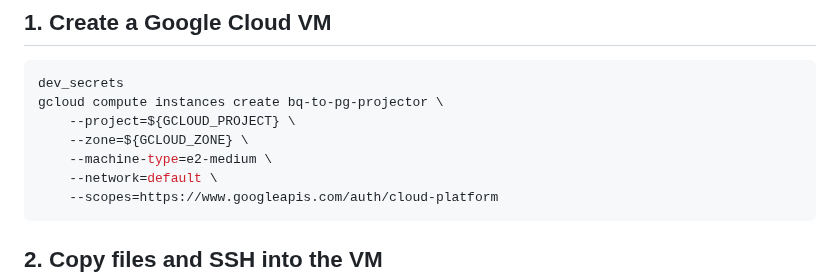
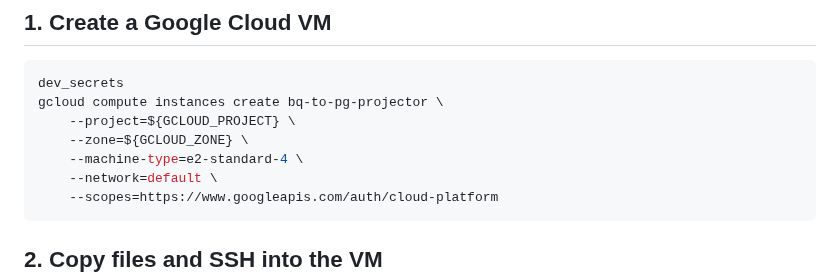
Before and after one commit to EMBL-EBI-ABC/PerturbationCatalogue, a Markdown page: dwh/postgres/README.md, the part around the change. GitHub-like rendering.

Commit message:
Increase VM to 4 cores

````diff
--- a/dwh/postgres/README.md
+++ b/dwh/postgres/README.md
@@ -24,7 +24,7 @@ dev_secrets
 gcloud compute instances create bq-to-pg-projector \
     --project=${GCLOUD_PROJECT} \
     --zone=${GCLOUD_ZONE} \
-    --machine-type=e2-medium \
+    --machine-type=e2-standard-4 \
     --network=default \
     --scopes=https://www.googleapis.com/auth/cloud-platform
 ```
````
